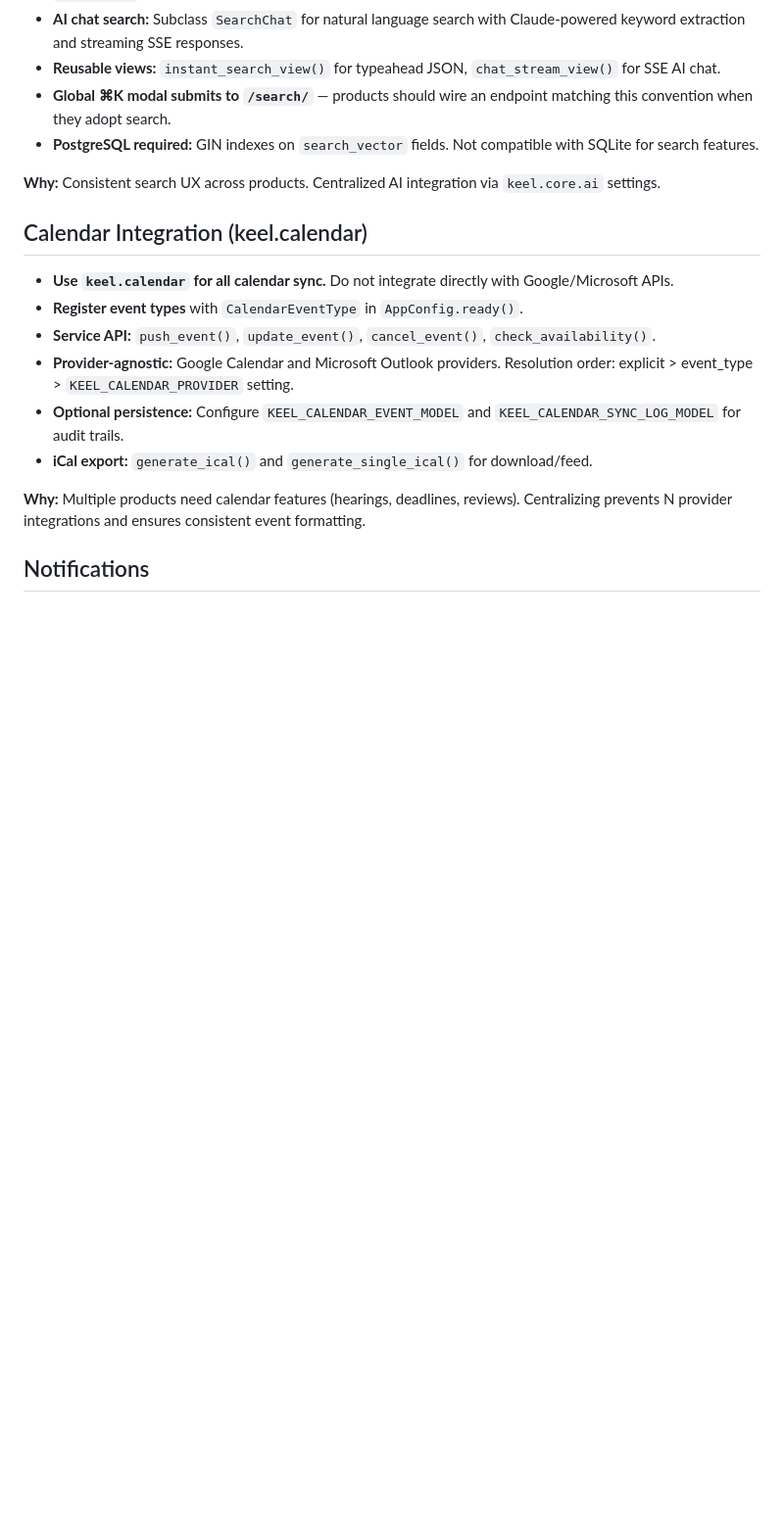
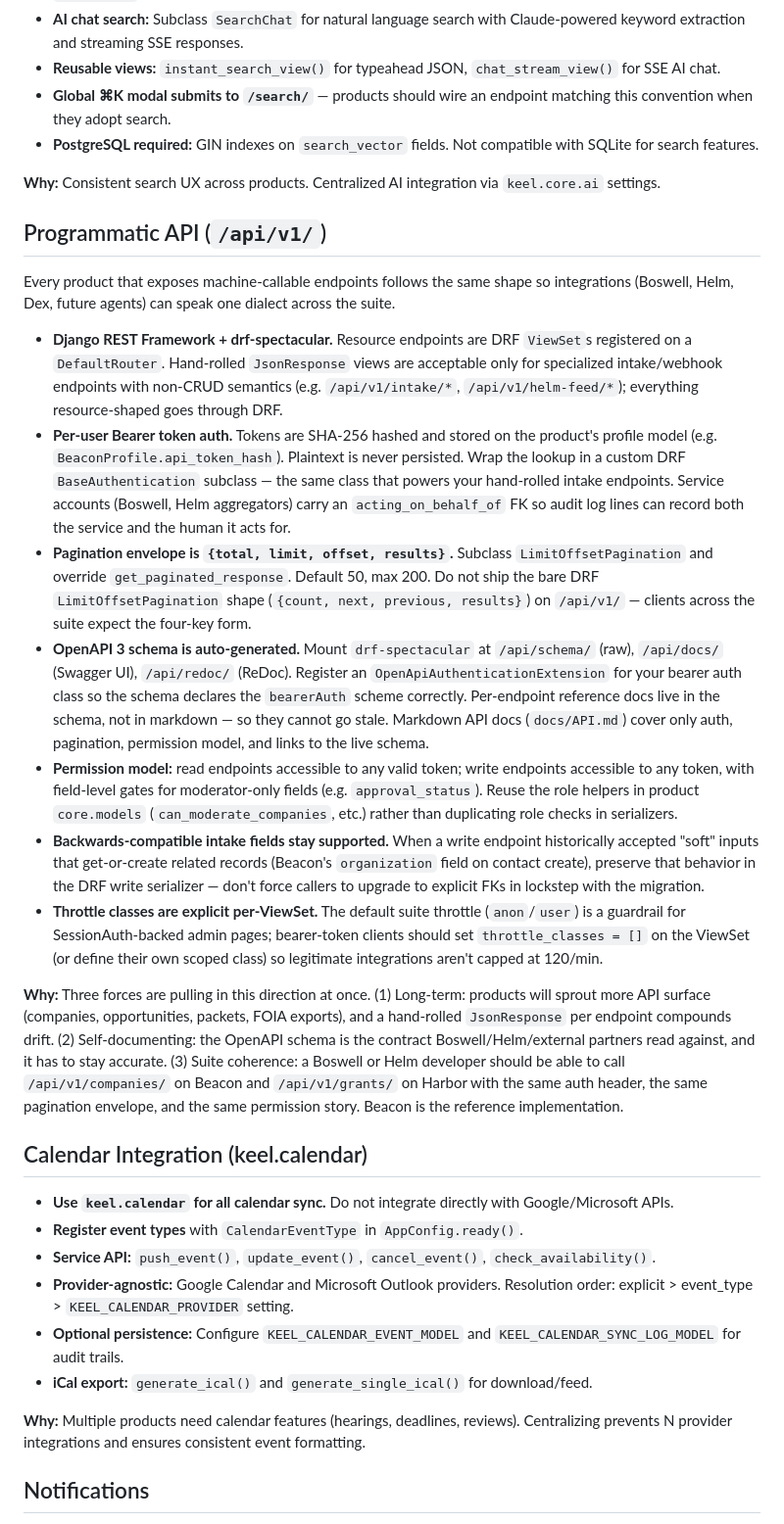
Before and after one commit to okeefedaniel/keel, a Markdown page: CLAUDE.md, the part around one of its changes. Shown at 98% size. Drawn GitHub-style; blank space fills up the shorter version.

Commit message:
docs(claude): add Programmatic API (/api/v1/) suite convention
DRF + drf-spectacular + bearer token + {total, limit, offset, results}
envelope, codified as the suite-wide pattern. Beacon is the reference.

Co-Authored-By: Claude Opus 4.7 (1M context) <noreply@anthropic.com>

```diff
--- a/CLAUDE.md
+++ b/CLAUDE.md
@@ -526,6 +526,20 @@ Suite-wide registry + run log + admin dashboard for scheduled management command
 
 **Why:** Consistent search UX across products. Centralized AI integration via `keel.core.ai` settings.
 
+## Programmatic API (`/api/v1/`)
+
+Every product that exposes machine-callable endpoints follows the same shape so integrations (Boswell, Helm, Dex, future agents) can speak one dialect across the suite.
+
+- **Django REST Framework + drf-spectacular.** Resource endpoints are DRF `ViewSet`s registered on a `DefaultRouter`. Hand-rolled `JsonResponse` views are acceptable only for specialized intake/webhook endpoints with non-CRUD semantics (e.g. `/api/v1/intake/*`, `/api/v1/helm-feed/*`); everything resource-shaped goes through DRF.
+- **Per-user Bearer token auth.** Tokens are SHA-256 hashed and stored on the product's profile model (e.g. `BeaconProfile.api_token_hash`). Plaintext is never persisted. Wrap the lookup in a custom DRF `BaseAuthentication` subclass — the same class that powers your hand-rolled intake endpoints. Service accounts (Boswell, Helm aggregators) carry an `acting_on_behalf_of` FK so audit log lines can record both the service and the human it acts for.
+- **Pagination envelope is `{total, limit, offset, results}`.** Subclass `LimitOffsetPagination` and override `get_paginated_response`. Default 50, max 200. Do not ship the bare DRF `LimitOffsetPagination` shape (`{count, next, previous, results}`) on `/api/v1/` — clients across the suite expect the four-key form.
+- **OpenAPI 3 schema is auto-generated.** Mount `drf-spectacular` at `/api/schema/` (raw), `/api/docs/` (Swagger UI), `/api/redoc/` (ReDoc). Register an `OpenApiAuthenticationExtension` for your bearer auth class so the schema declares the `bearerAuth` scheme correctly. Per-endpoint reference docs live in the schema, not in markdown — so they cannot go stale. Markdown API docs (`docs/API.md`) cover only auth, pagination, permission model, and links to the live schema.
+- **Permission model:** read endpoints accessible to any valid token; write endpoints accessible to any token, with field-level gates for moderator-only fields (e.g. `approval_status`). Reuse the role helpers in product `core.models` (`can_moderate_companies`, etc.) rather than duplicating role checks in serializers.
+- **Backwards-compatible intake fields stay supported.** When a write endpoint historically accepted "soft" inputs that get-or-create related records (Beacon's `organization` field on contact create), preserve that behavior in the DRF write serializer — don't force callers to upgrade to explicit FKs in lockstep with the migration.
+- **Throttle classes are explicit per-ViewSet.** The default suite throttle (`anon`/`user`) is a guardrail for SessionAuth-backed admin pages; bearer-token clients should set `throttle_classes = []` on the ViewSet (or define their own scoped class) so legitimate integrations aren't capped at 120/min.
+
+**Why:** Three forces are pulling in this direction at once. (1) Long-term: products will sprout more API surface (companies, opportunities, packets, FOIA exports), and a hand-rolled `JsonResponse` per endpoint compounds drift. (2) Self-documenting: the OpenAPI schema is the contract Boswell/Helm/external partners read against, and it has to stay accurate. (3) Suite coherence: a Boswell or Helm developer should be able to call `/api/v1/companies/` on Beacon and `/api/v1/grants/` on Harbor with the same auth header, the same pagination envelope, and the same permission story. Beacon is the reference implementation.
+
 ## Calendar Integration (keel.calendar)
 
 - **Use `keel.calendar` for all calendar sync.** Do not integrate directly with Google/Microsoft APIs.
```
Also changed, not shown: other parts of CLAUDE.md (+1 -1 lines).
